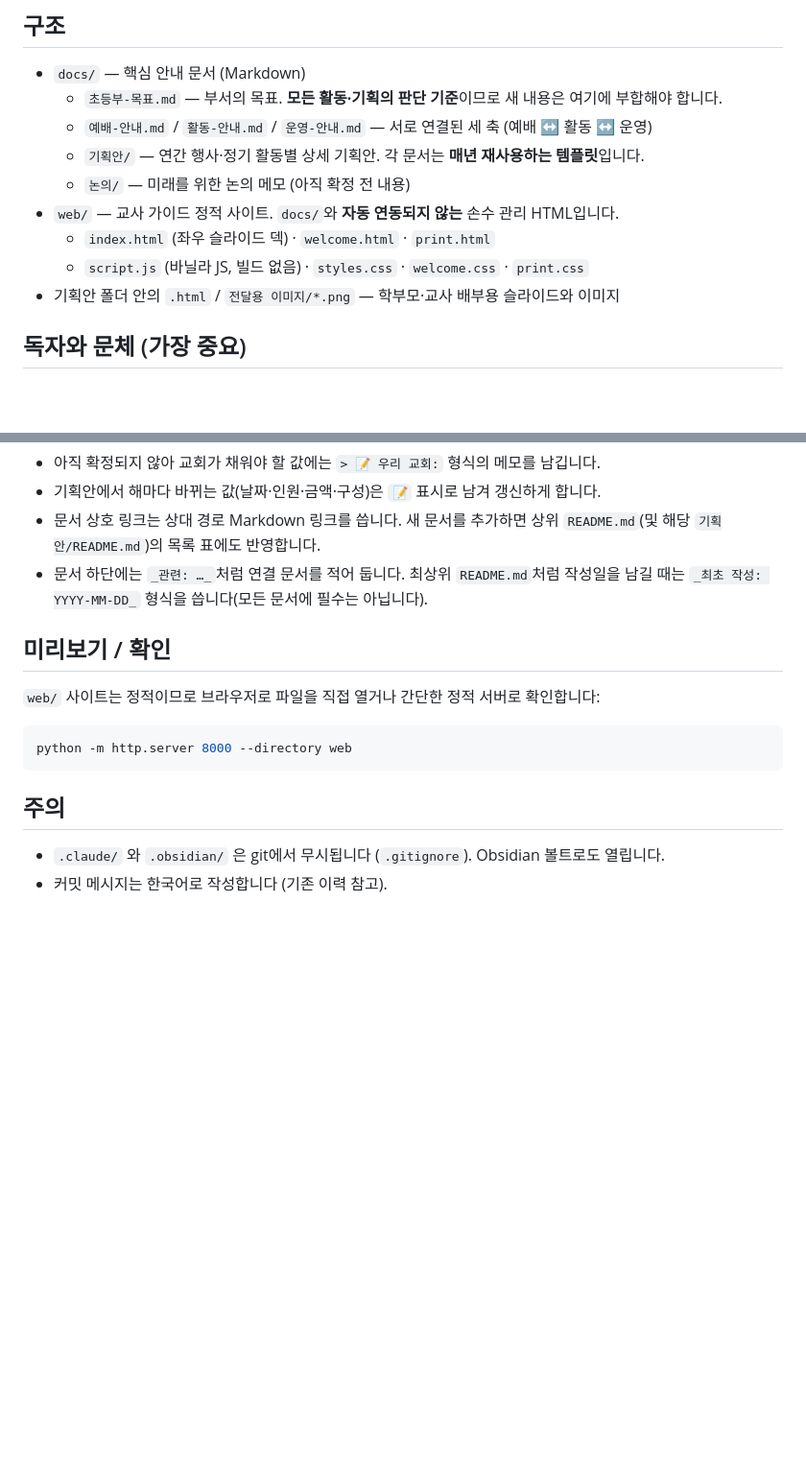
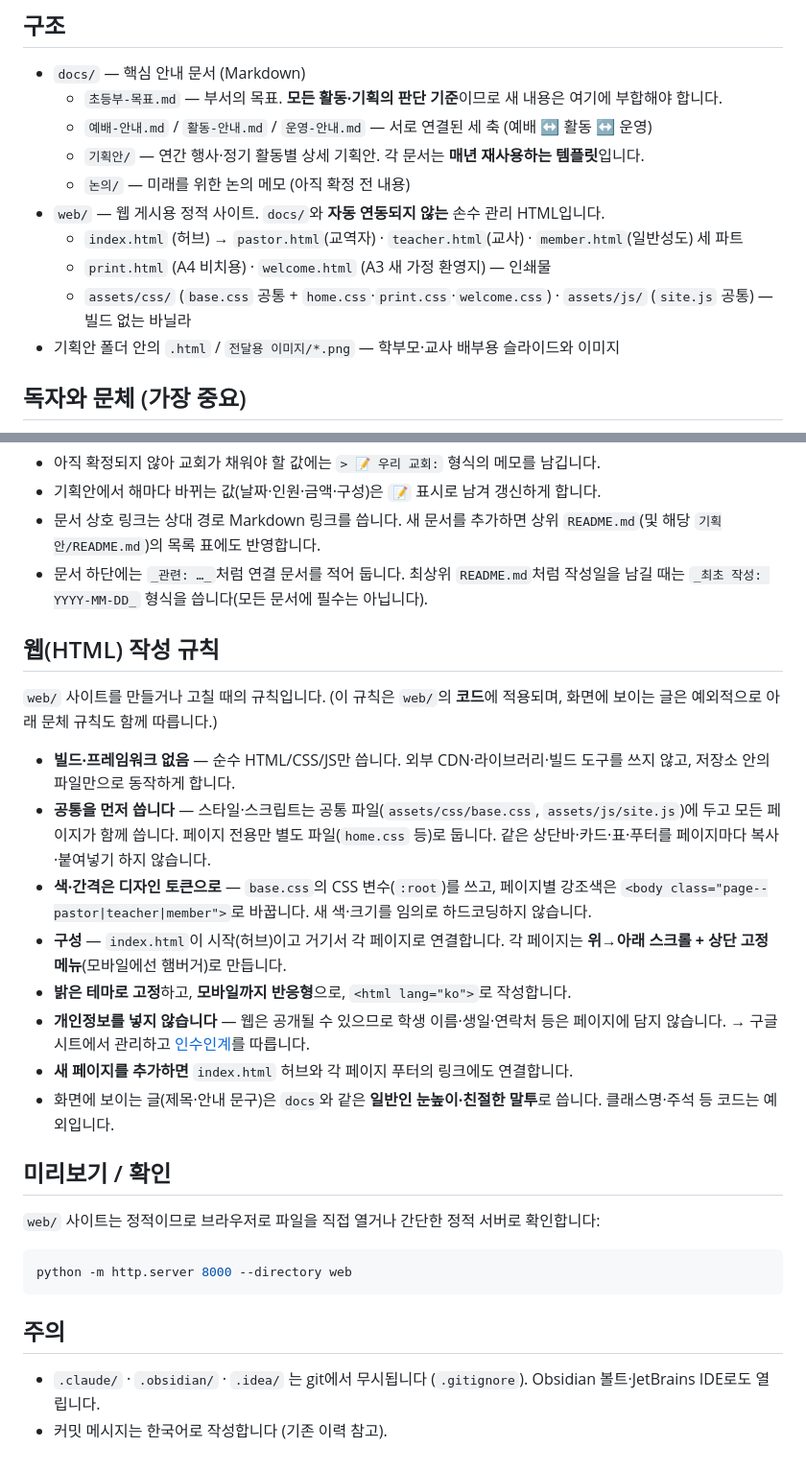
Before and after one commit to J-Loyalty/church-elementary, a Markdown page: CLAUDE.md, 2 parts joined by grey strips. Shown at 96% size. Drawn GitHub-style; blank space fills up the shorter version.

Commit message:
CLAUDE.md 갱신 — 웹(HTML) 작성 규칙 추가, web 구조 최신화
- '웹(HTML) 작성 규칙' 절 신설: 공통 CSS/JS 재사용, 디자인 토큰,
  허브+스크롤 구성, 밝은 테마·반응형, 개인정보 금지 등
- web/ 구조 설명을 현재 구조(허브+3파트+인쇄물+assets)로 갱신
- .idea/ 무시 항목 반영

Co-Authored-By: Claude Opus 4.8 <noreply@anthropic.com>

```diff
--- a/CLAUDE.md
+++ b/CLAUDE.md
@@ -17,9 +17,10 @@
   - `예배-안내.md` / `활동-안내.md` / `운영-안내.md` — 서로 연결된 세 축 (예배 ↔ 활동 ↔ 운영)
   - `기획안/` — 연간 행사·정기 활동별 상세 기획안. 각 문서는 **매년 재사용하는 템플릿**입니다.
   - `논의/` — 미래를 위한 논의 메모 (아직 확정 전 내용)
-- `web/` — 교사 가이드 정적 사이트. `docs/`와 **자동 연동되지 않는** 손수 관리 HTML입니다.
-  - `index.html` (좌우 슬라이드 덱) · `welcome.html` · `print.html`
-  - `script.js` (바닐라 JS, 빌드 없음) · `styles.css` · `welcome.css` · `print.css`
+- `web/` — 웹 게시용 정적 사이트. `docs/`와 **자동 연동되지 않는** 손수 관리 HTML입니다.
+  - `index.html` (허브) → `pastor.html`(교역자) · `teacher.html`(교사) · `member.html`(일반성도) 세 파트
+  - `print.html` (A4 비치용) · `welcome.html` (A3 새 가정 환영지) — 인쇄물
+  - `assets/css/` (`base.css` 공통 + `home.css`·`print.css`·`welcome.css`) · `assets/js/` (`site.js` 공통) — 빌드 없는 바닐라
 - 기획안 폴더 안의 `.html` / `전달용 이미지/*.png` — 학부모·교사 배부용 슬라이드와 이미지
 
 ## 독자와 문체 (가장 중요)
@@ -52,6 +53,19 @@
 - 문서 상호 링크는 상대 경로 Markdown 링크를 씁니다. 새 문서를 추가하면 상위 `README.md`(및 해당 `기획안/README.md`)의 목록 표에도 반영합니다.
 - 문서 하단에는 `_관련: …_`처럼 연결 문서를 적어 둡니다. 최상위 `README.md`처럼 작성일을 남길 때는 `_최초 작성: YYYY-MM-DD_` 형식을 씁니다(모든 문서에 필수는 아닙니다).
 
+## 웹(HTML) 작성 규칙
+
+`web/` 사이트를 만들거나 고칠 때의 규칙입니다. (이 규칙은 `web/`의 **코드**에 적용되며, 화면에 보이는 글은 예외적으로 아래 문체 규칙도 함께 따릅니다.)
+
+- **빌드·프레임워크 없음** — 순수 HTML/CSS/JS만 씁니다. 외부 CDN·라이브러리·빌드 도구를 쓰지 않고, 저장소 안의 파일만으로 동작하게 합니다.
+- **공통을 먼저 씁니다** — 스타일·스크립트는 공통 파일(`assets/css/base.css`, `assets/js/site.js`)에 두고 모든 페이지가 함께 씁니다. 페이지 전용만 별도 파일(`home.css` 등)로 둡니다. 같은 상단바·카드·표·푸터를 페이지마다 복사·붙여넣기 하지 않습니다.
+- **색·간격은 디자인 토큰으로** — `base.css`의 CSS 변수(`:root`)를 쓰고, 페이지별 강조색은 `<body class="page--pastor|teacher|member">`로 바꿉니다. 새 색·크기를 임의로 하드코딩하지 않습니다.
+- **구성** — `index.html`이 시작(허브)이고 거기서 각 페이지로 연결합니다. 각 페이지는 **위→아래 스크롤 + 상단 고정 메뉴**(모바일에선 햄버거)로 만듭니다.
+- **밝은 테마로 고정**하고, **모바일까지 반응형**으로, `<html lang="ko">`로 작성합니다.
+- **개인정보를 넣지 않습니다** — 웹은 공개될 수 있으므로 학생 이름·생일·연락처 등은 페이지에 담지 않습니다. → 구글 시트에서 관리하고 [인수인계](docs/인수인계.md)를 따릅니다.
+- **새 페이지를 추가하면** `index.html` 허브와 각 페이지 푸터의 링크에도 연결합니다.
+- 화면에 보이는 글(제목·안내 문구)은 `docs`와 같은 **일반인 눈높이·친절한 말투**로 씁니다. 클래스명·주석 등 코드는 예외입니다.
+
 ## 미리보기 / 확인
 
 `web/` 사이트는 정적이므로 브라우저로 파일을 직접 열거나 간단한 정적 서버로 확인합니다:
@@ -62,5 +76,5 @@ python -m http.server 8000 --directory web
 
 ## 주의
 
-- `.claude/` 와 `.obsidian/` 은 git에서 무시됩니다 (`.gitignore`). Obsidian 볼트로도 열립니다.
+- `.claude/` · `.obsidian/` · `.idea/` 는 git에서 무시됩니다 (`.gitignore`). Obsidian 볼트·JetBrains IDE로도 열립니다.
 - 커밋 메시지는 한국어로 작성합니다 (기존 이력 참고).
```
